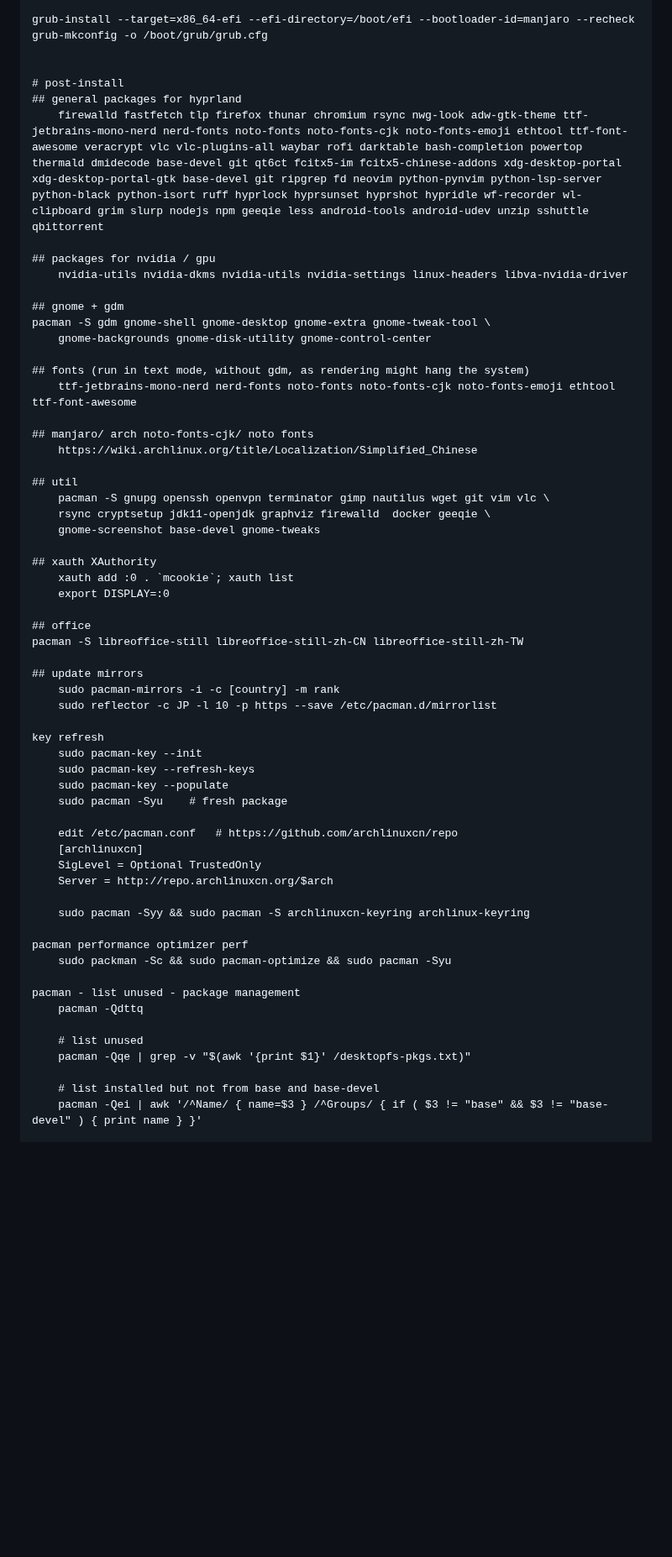
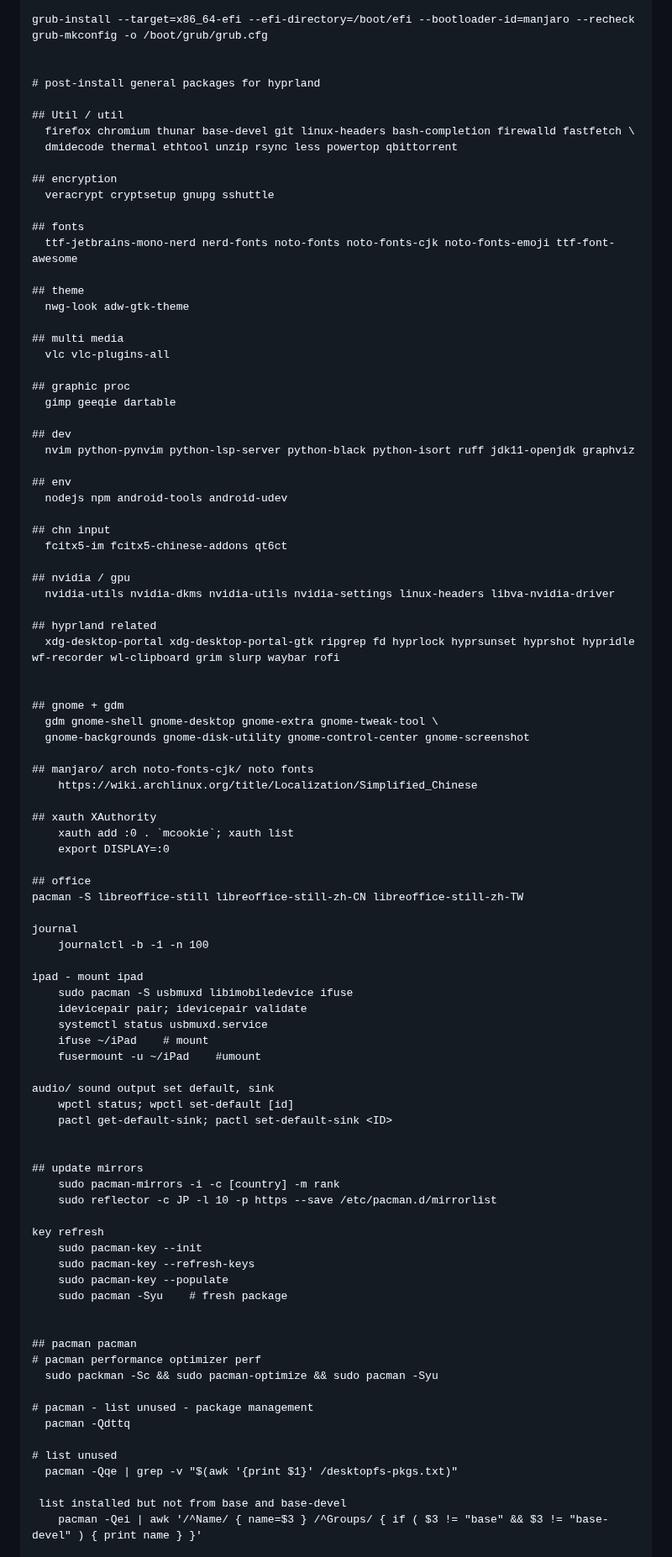
Before and after one commit to j3ffyang/instguid, a Markdown page: README.md, the part around one of its changes. Shown at 84% size. Rendered like a GitHub page; blank space fills up the shorter version.

Commit message:
reorg archlinux/ hyprland script and instruction

```diff
--- a/README.md
+++ b/README.md
@@ -2958,27 +2959,49 @@ grub-install --target=x86_64-efi --efi-directory=/boot/efi --bootloader-id=manja
 grub-mkconfig -o /boot/grub/grub.cfg
 
 
-# post-install
-## general packages for hyprland
-    firewalld fastfetch tlp firefox thunar chromium rsync nwg-look adw-gtk-theme ttf-jetbrains-mono-nerd nerd-fonts noto-fonts noto-fonts-cjk noto-fonts-emoji ethtool ttf-font-awesome veracrypt vlc vlc-plugins-all waybar rofi darktable bash-completion powertop thermald dmidecode base-devel git qt6ct fcitx5-im fcitx5-chinese-addons xdg-desktop-portal xdg-desktop-portal-gtk base-devel git ripgrep fd neovim python-pynvim python-lsp-server python-black python-isort ruff hyprlock hyprsunset hyprshot hypridle wf-recorder wl-clipboard grim slurp nodejs npm geeqie less android-tools android-udev unzip sshuttle qbittorrent
-
-## packages for nvidia / gpu
-    nvidia-utils nvidia-dkms nvidia-utils nvidia-settings linux-headers libva-nvidia-driver
+# post-install general packages for hyprland
+
+## Util / util
+  firefox chromium thunar base-devel git linux-headers bash-completion firewalld fastfetch \
+  dmidecode thermal ethtool unzip rsync less powertop qbittorrent
+
+## encryption
+  veracrypt cryptsetup gnupg sshuttle
+
+## fonts
+  ttf-jetbrains-mono-nerd nerd-fonts noto-fonts noto-fonts-cjk noto-fonts-emoji ttf-font-awesome
+
+## theme
+  nwg-look adw-gtk-theme
+
+## multi media
+  vlc vlc-plugins-all
+
+## graphic proc
+  gimp geeqie dartable
+
+## dev
+  nvim python-pynvim python-lsp-server python-black python-isort ruff jdk11-openjdk graphviz
+
+## env
+  nodejs npm android-tools android-udev
+
+## chn input
+  fcitx5-im fcitx5-chinese-addons qt6ct
+
+## nvidia / gpu
+  nvidia-utils nvidia-dkms nvidia-utils nvidia-settings linux-headers libva-nvidia-driver
+
+## hyprland related
+  xdg-desktop-portal xdg-desktop-portal-gtk ripgrep fd hyprlock hyprsunset hyprshot hypridle wf-recorder wl-clipboard grim slurp waybar rofi
+
 
 ## gnome + gdm
-pacman -S gdm gnome-shell gnome-desktop gnome-extra gnome-tweak-tool \
-    gnome-backgrounds gnome-disk-utility gnome-control-center
-
-## fonts (run in text mode, without gdm, as rendering might hang the system)
-    ttf-jetbrains-mono-nerd nerd-fonts noto-fonts noto-fonts-cjk noto-fonts-emoji ethtool ttf-font-awesome
+  gdm gnome-shell gnome-desktop gnome-extra gnome-tweak-tool \
+  gnome-backgrounds gnome-disk-utility gnome-control-center gnome-screenshot
 
 ## manjaro/ arch noto-fonts-cjk/ noto fonts
     https://wiki.archlinux.org/title/Localization/Simplified_Chinese
-
-## util
-    pacman -S gnupg openssh openvpn terminator gimp nautilus wget git vim vlc \
-    rsync cryptsetup jdk11-openjdk graphviz firewalld  docker geeqie \
-    gnome-screenshot base-devel gnome-tweaks
 
 ## xauth XAuthority
     xauth add :0 . `mcookie`; xauth list
@@ -2986,6 +3009,21 @@ pacman -S gdm gnome-shell gnome-desktop gnome-extra gnome-tweak-tool \
 
 ## office
 pacman -S libreoffice-still libreoffice-still-zh-CN libreoffice-still-zh-TW
+
+journal
+	journalctl -b -1 -n 100
+
+ipad - mount ipad
+	sudo pacman -S usbmuxd libimobiledevice ifuse
+	idevicepair pair; idevicepair validate
+	systemctl status usbmuxd.service
+	ifuse ~/iPad	# mount
+	fusermount -u ~/iPad	#umount
+
+audio/ sound output set default, sink
+    wpctl status; wpctl set-default [id]
+    pactl get-default-sink; pactl set-default-sink <ID>
+
 
 ## update mirrors
     sudo pacman-mirrors -i -c [country] -m rank
@@ -2997,23 +3035,18 @@ key refresh
 	sudo pacman-key --populate
 	sudo pacman -Syu	# fresh package
 
-	edit /etc/pacman.conf	# https://github.com/archlinuxcn/repo
-	[archlinuxcn]
-	SigLevel = Optional TrustedOnly
-	Server = http://repo.archlinuxcn.org/$arch
-
-	sudo pacman -Syy && sudo pacman -S archlinuxcn-keyring archlinux-keyring
-
-pacman performance optimizer perf
-	sudo packman -Sc && sudo pacman-optimize && sudo pacman -Syu
-
-pacman - list unused - package management
-	pacman -Qdttq
-
-    # list unused
-    pacman -Qqe | grep -v "$(awk '{print $1}' /desktopfs-pkgs.txt)"
-
-	# list installed but not from base and base-devel
+
+## pacman pacman
+# pacman performance optimizer perf
+  sudo packman -Sc && sudo pacman-optimize && sudo pacman -Syu
+
+# pacman - list unused - package management
+  pacman -Qdttq
+
+# list unused
+  pacman -Qqe | grep -v "$(awk '{print $1}' /desktopfs-pkgs.txt)"
+
+ list installed but not from base and base-devel
 	pacman -Qei | awk '/^Name/ { name=$3 } /^Groups/ { if ( $3 != "base" && $3 != "base-devel" ) { print name } }'
 
 pacman - remove unused
```
Also changed, not shown: other parts of README.md (+46 -76 lines).
